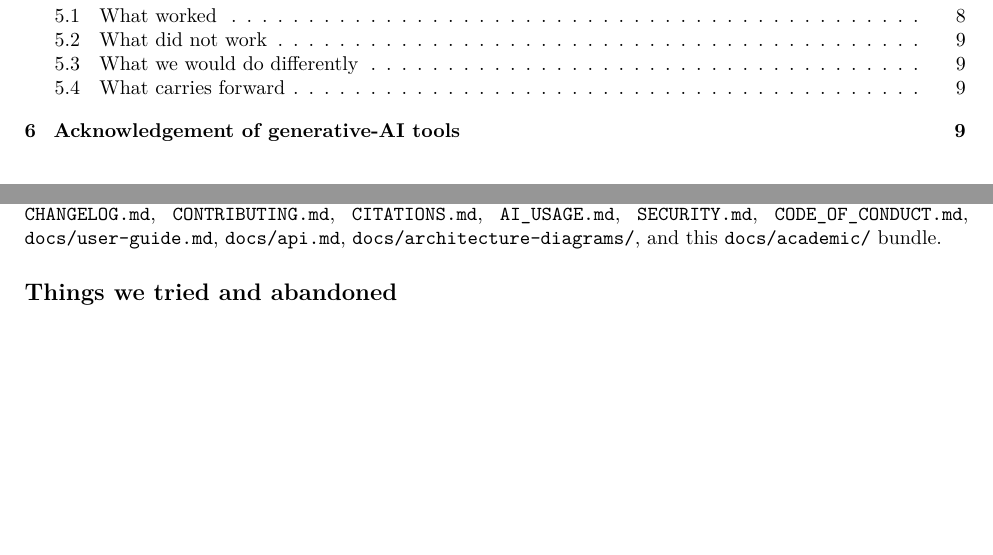
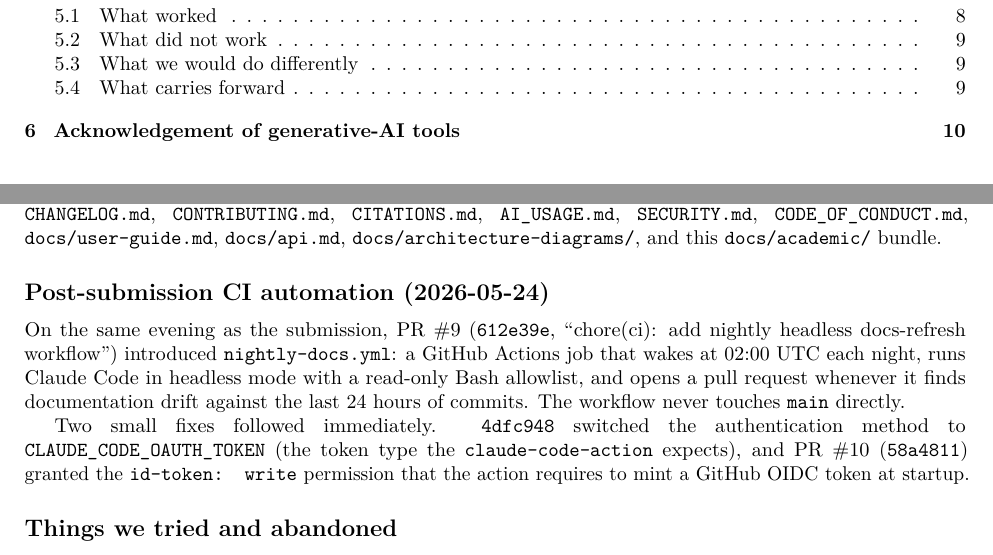
Before and after one commit to L-Di-Pietro/Programming_II_Project_USI, a LaTeX paper (docs/academic/main.tex, which reads docs/academic/02_project_diary.tex): two parts of pages 1 and 4 of 11, joined at a grey line, cut so that both start at the same text, the shorter picture padded with empty space. Compiled offline with pdfLaTeX.

Commit message:
chore(docs): nightly auto-refresh 2026-05-24

```diff
--- a/docs/academic/02_project_diary.tex
+++ b/docs/academic/02_project_diary.tex
@@ -110,6 +110,21 @@ rubric requires (this PDF among them): \texttt{AGENTS.md}, \texttt{CHANGELOG.md}
 \texttt{docs/user-guide.md}, \texttt{docs/api.md},
 \texttt{docs/architecture-diagrams/}, and this \texttt{docs/academic/} bundle.
 
+\subsection*{Post-submission CI automation (2026-05-24)}
+
+On the same evening as the submission, PR~\#9 (\texttt{612e39e}, ``chore(ci): add
+nightly headless docs-refresh workflow'') introduced \texttt{nightly-docs.yml}: a
+GitHub Actions job that wakes at 02:00~UTC each night, runs Claude Code in headless
+mode with a read-only Bash allowlist, and opens a pull request whenever it finds
+documentation drift against the last 24~hours of commits. The workflow never touches
+\texttt{main} directly.
+
+Two small fixes followed immediately. \texttt{4dfc948} switched the authentication
+method to \texttt{CLAUDE\_CODE\_OAUTH\_TOKEN} (the token type the
+\texttt{claude-code-action} expects), and PR~\#10 (\texttt{58a4811}) granted the
+\texttt{id-token: write} permission that the action requires to mint a GitHub OIDC
+token at startup.
+
 \subsection*{Things we tried and abandoned}
 
 A few decisions did not survive the four weeks:
```
Also changed, not shown: CHANGELOG.md.
